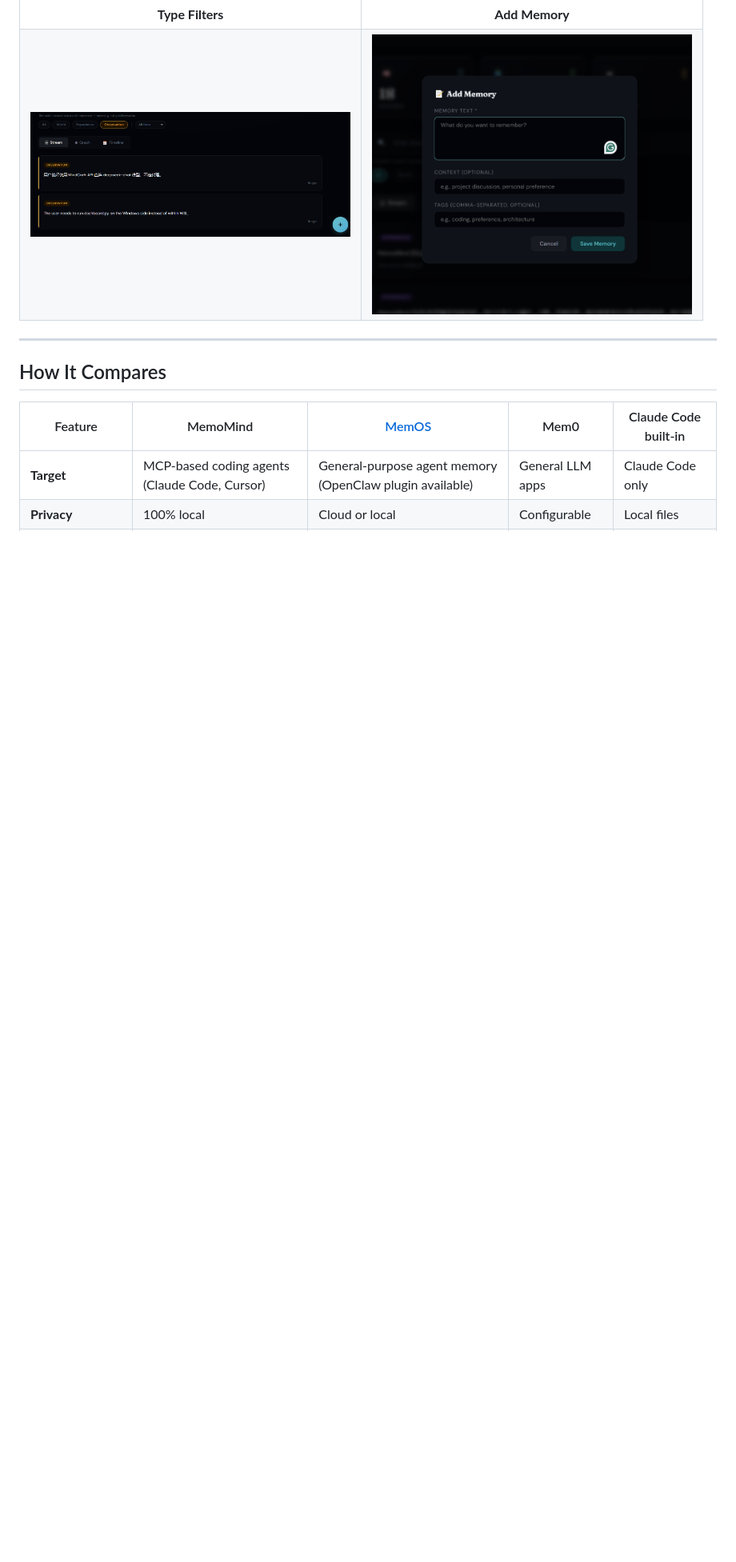
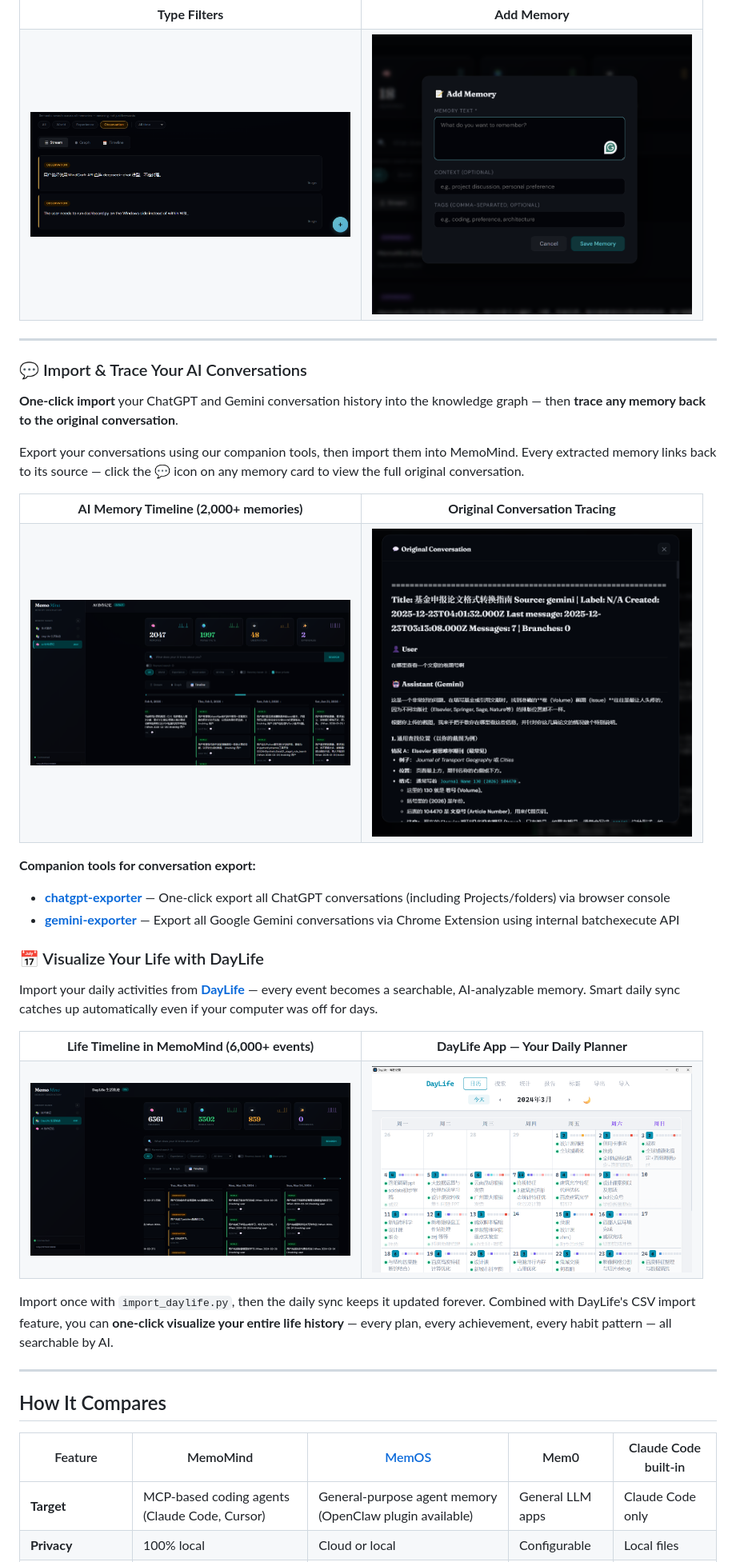
Before and after one commit to 24kchengYe/MemoMind, a Markdown page: README.md, the part around one of its changes. Shown at 80% size. Rendered like a GitHub page; pictures changed too: docs/demos/ai-chat-timeline.png (added), docs/demos/daylife-app.png (added), docs/demos/daylife-timeline.png (added); blank space fills up the shorter version.

```diff
--- a/README.md
+++ b/README.md
@@ -116,6 +116,46 @@ You don't do anything — the AI handles it all.
 <td><img src="docs/demos/add-memory.png" width="400" alt="Manual memory creation modal"/></td>
 </tr>
 </table>
+
+---
+
+### 💬 Import & Trace Your AI Conversations
+
+**One-click import** your ChatGPT and Gemini conversation history into the knowledge graph — then **trace any memory back to the original conversation**.
+
+Export your conversations using our companion tools, then import them into MemoMind. Every extracted memory links back to its source — click the 💬 icon on any memory card to view the full original conversation.
+
+<table>
+<tr>
+<td align="center"><b>AI Memory Timeline (2,000+ memories)</b></td>
+<td align="center"><b>Original Conversation Tracing</b></td>
+</tr>
+<tr>
+<td><img src="docs/demos/ai-chat-timeline.png" width="400" alt="Timeline view of AI conversation memories across months"/></td>
+<td><img src="docs/demos/original-chat-modal.png" width="400" alt="Click 💬 to view the original ChatGPT/Gemini conversation"/></td>
+</tr>
+</table>
+
+**Companion tools for conversation export:**
+- [**chatgpt-exporter**](https://github.com/24kchengYe/chatgpt-exporter) — One-click export all ChatGPT conversations (including Projects/folders) via browser console
+- [**gemini-exporter**](https://github.com/24kchengYe/gemini-exporter) — Export all Google Gemini conversations via Chrome Extension using internal batchexecute API
+
+### 📅 Visualize Your Life with DayLife
+
+Import your daily activities from **[DayLife](https://apps.apple.com/app/id6504528797)** — every event becomes a searchable, AI-analyzable memory. Smart daily sync catches up automatically even if your computer was off for days.
+
+<table>
+<tr>
+<td align="center"><b>Life Timeline in MemoMind (6,000+ events)</b></td>
+<td align="center"><b>DayLife App — Your Daily Planner</b></td>
+</tr>
+<tr>
+<td><img src="docs/demos/daylife-timeline.png" width="400" alt="Years of daily activities visualized as a searchable timeline"/></td>
+<td><img src="docs/demos/daylife-app.png" width="400" alt="DayLife calendar view with daily activities and categories"/></td>
+</tr>
+</table>
+
+Import once with `import_daylife.py`, then the daily sync keeps it updated forever. Combined with DayLife's CSV import feature, you can **one-click visualize your entire life history** — every plan, every achievement, every habit pattern — all searchable by AI.
 
 ---
 
```
Also changed, not shown: other parts of README.md (+39 -1 lines).
